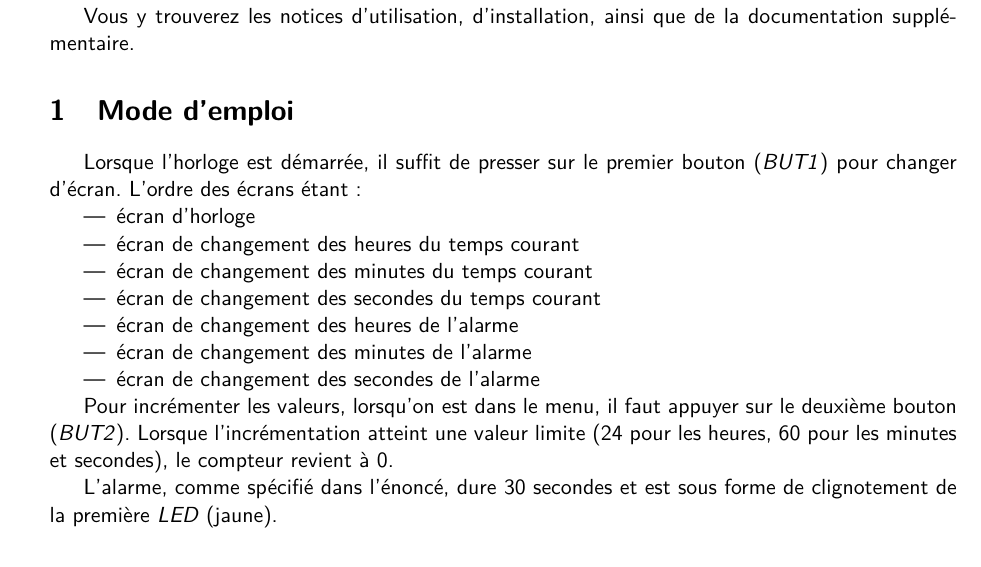
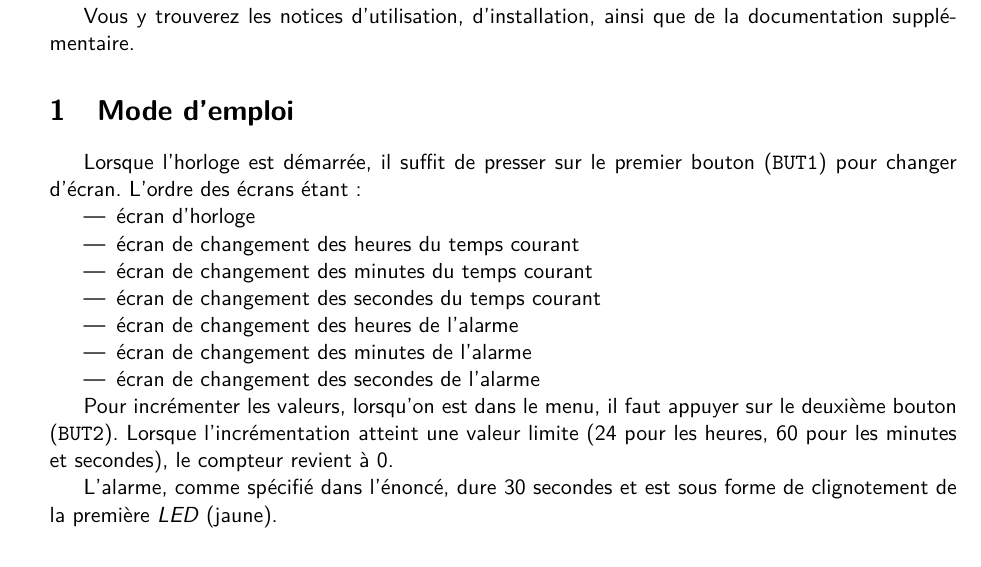
Before and after one commit to matttbe/lingi1113-2013-p2-pic, a LaTeX document (Rapport/rapport.tex, which reads Rapport/modeEmploi.tex): part of page 1 of 3, cut so that both start at the same text. Compiled offline with pdfLaTeX.

Commit message:
mode d'emploi: buttons en textTT

```diff
--- a/Rapport/modeEmploi.tex
+++ b/Rapport/modeEmploi.tex
@@ -1,5 +1,5 @@
 
-Lorsque l'horloge est démarrée, il suffit de presser sur le premier bouton (\textit{BUT1}) pour changer d'écran. L'ordre des écrans étant :
+Lorsque l'horloge est démarrée, il suffit de presser sur le premier bouton (\texttt{BUT1}) pour changer d'écran. L'ordre des écrans étant :
 
 \begin{itemize}
 	\item écran d'horloge
@@ -11,6 +11,6 @@ Lorsque l'horloge est démarrée, il suffit de presser sur le premier bouton (\t
 	\item écran de changement des secondes de l'alarme
 \end{itemize}
 
-Pour incrémenter les valeurs, lorsqu'on est dans le menu, il faut appuyer sur le deuxième bouton (\textit{BUT2}). Lorsque l'incrémentation atteint une valeur limite (24 pour les heures, 60 pour les minutes et secondes), le compteur revient à 0.
+Pour incrémenter les valeurs, lorsqu'on est dans le menu, il faut appuyer sur le deuxième bouton (\texttt{BUT2}). Lorsque l'incrémentation atteint une valeur limite (24 pour les heures, 60 pour les minutes et secondes), le compteur revient à 0.
 
 L'alarme, comme spécifié dans l'énoncé, dure 30 secondes et est sous forme de clignotement de la première \textit{LED} (jaune).
```
